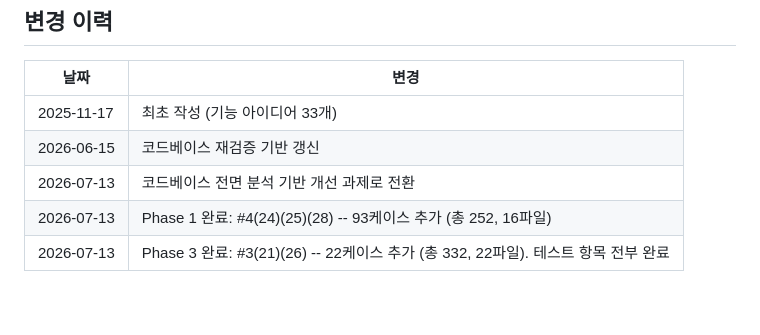
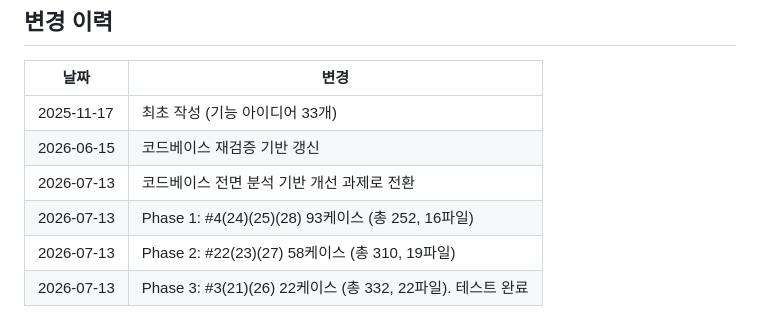
Before and after one commit to gguatit/Anonymous_Chat, a Markdown page: FEATURE_IDEAS.md, the part around the change. GitHub-like rendering.

Commit message:
docs: FEATURE_IDEAS changelog 정리 -- Phase 2 누락 보충

```diff
--- a/FEATURE_IDEAS.md
+++ b/FEATURE_IDEAS.md
@@ -314,5 +314,6 @@
 | 2025-11-17 | 최초 작성 (기능 아이디어 33개) |
 | 2026-06-15 | 코드베이스 재검증 기반 갱신 |
 | 2026-07-13 | 코드베이스 전면 분석 기반 개선 과제로 전환 |
-| 2026-07-13 | Phase 1 완료: #4(24)(25)(28) -- 93케이스 추가 (총 252, 16파일) |
-| 2026-07-13 | Phase 3 완료: #3(21)(26) -- 22케이스 추가 (총 332, 22파일). 테스트 항목 전부 완료 |
+| 2026-07-13 | Phase 1: #4(24)(25)(28) 93케이스 (총 252, 16파일) |
+| 2026-07-13 | Phase 2: #22(23)(27) 58케이스 (총 310, 19파일) |
+| 2026-07-13 | Phase 3: #3(21)(26) 22케이스 (총 332, 22파일). 테스트 완료 |
```
